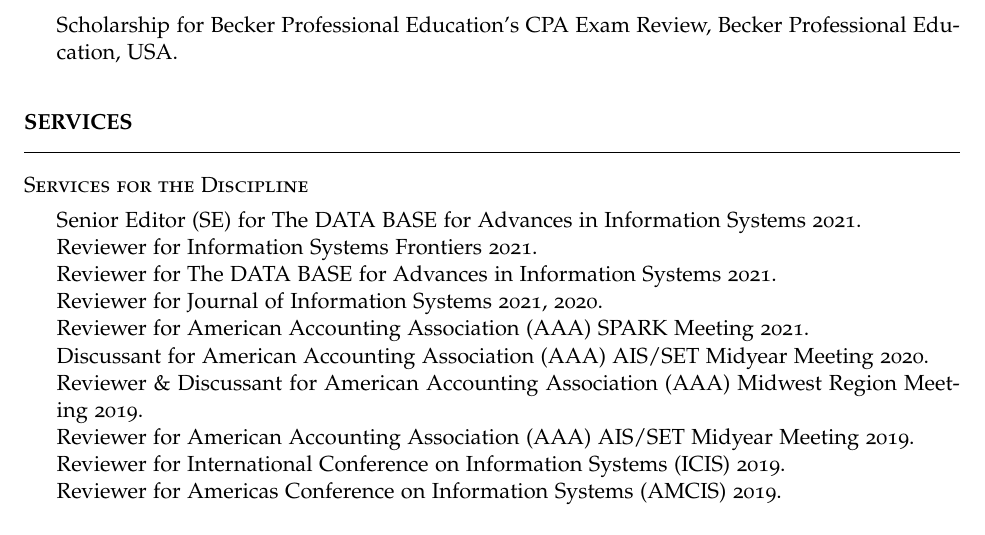
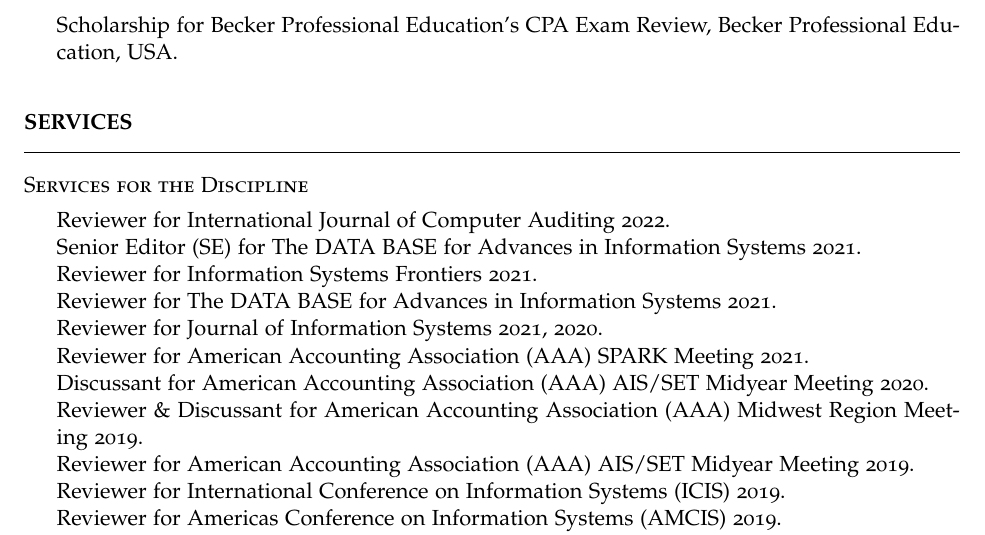
Before and after one commit to msharifbd/Resume, an R Markdown document (Sharif_Resume_R.Rmd): part of page 5 of 6, cut so that both start at the same text. The pictures show the output file Sharif_Resume_R.pdf that the author committed with the source.

Commit message:
update_03082022

```diff
--- a/Sharif_Resume_R.Rmd
+++ b/Sharif_Resume_R.Rmd
@@ -242,6 +242,7 @@
 
 ## Services for the Discipline
 
+* Reviewer for International Journal of Computer Auditing 2022.
 * Senior Editor (SE) for The DATA BASE for Advances in Information Systems 2021.
 * Reviewer for Information Systems Frontiers 2021.
 * Reviewer for The DATA BASE for Advances in Information Systems 2021.
```
Also changed, not shown: Sharif_Resume_R.pdf, 1 other file.
